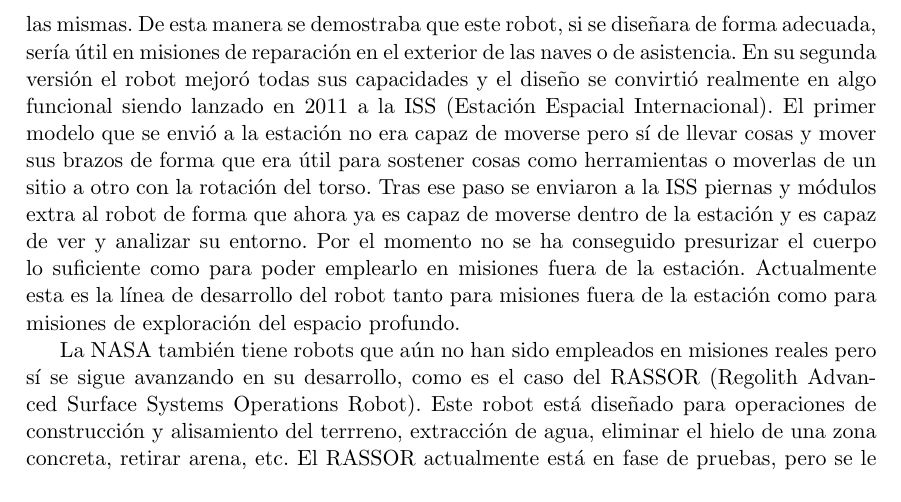
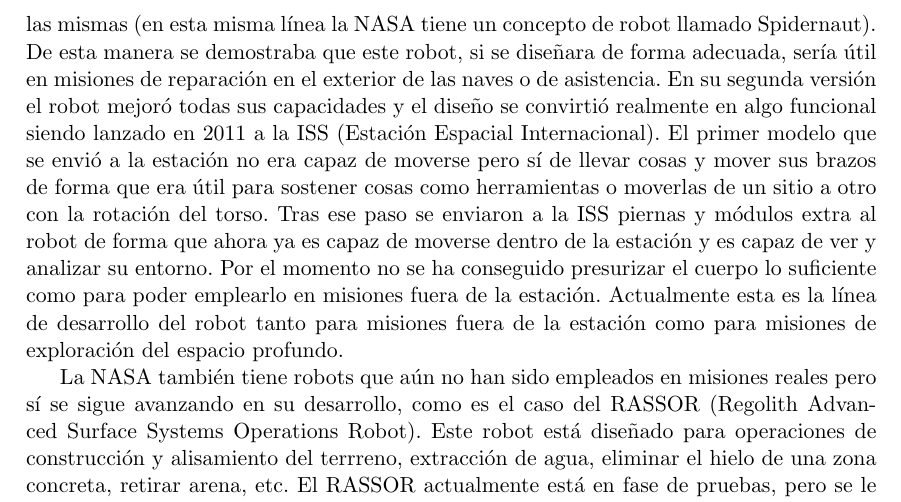
Before and after one commit to nacheteam/Historia-Robotica, a LaTeX paper (Historia de la Robótica.tex, which reads EtapaModerna/estado_del_arte.tex): part of page 13 of 16, cut at the place of the change. Compiled offline with pdfLaTeX.

Commit message:
Referencia a Spidernaut

```diff
--- a/EtapaModerna/estado_del_arte.tex
+++ b/EtapaModerna/estado_del_arte.tex
@@ -5,6 +5,6 @@ A continuación trataremos de discutir el actual estado de los robots en estas c
 \subsubsection{NASA}
 Dentro del panorama aeroespacial la agencia que lidera actualmente el desarrollo en la exploración fuera de la Tierra es la NASA. Gracias a esto la agencia espacial estadounidense ha desarrollado un programa de robótica muy amplio y robusto, con robots que van desde la asistencia en viajes espaciales hasta exploración del espacio, telescopios o robots usados en exploraciones planetarias.
 
-Entre los robots diseñados por la NASA no sólo hay robots pensados para la exploración de planetas, también se han ideados robots de asistencia para los astronautas. En este grupo de robots podemos meter a la serie Robonaut con las dos versiones desarrolladas hasta el momento. Esta gama de robots están pensados para la asistencia tanto dentro de la nave espacial como fuera de la misma, por ejemplo en tareas de reparación o acoplamiento de módulos. El primer modelo, el Robonaut 1 o R1 nunca llegó al espacio, si no se que empleó como un primer prototipo para estudio y desarrollo. El robot consistía de un torso con forma humana y con la parte de abajo intercambiable, de esta forma se podía adecuar el mismo para la exploración de planetas o colocarle módulos como el Zero-G Leg, pensado para poder engancharse a las barras exteriores que se le suelen colocar a los módulos, naves y estaciones espaciales para facilitar el desplazamiento de los astronautas por el exterior de las mismas. De esta manera se demostraba que este robot, si se diseñara de forma adecuada, sería útil en misiones de reparación en el exterior de las naves o de asistencia. En su segunda versión el robot mejoró todas sus capacidades y el diseño se convirtió realmente en algo funcional siendo lanzado en 2011 a la ISS (Estación Espacial Internacional). El primer modelo que se envió a la estación no era capaz de moverse pero sí de llevar cosas y mover sus brazos de forma que era útil para sostener cosas como herramientas o moverlas de un sitio a otro con la rotación del torso. Tras ese paso se enviaron a la ISS piernas y módulos extra al robot de forma que ahora ya es capaz de moverse dentro de la estación y es capaz de ver y analizar su entorno. Por el momento no se ha conseguido presurizar el cuerpo lo suficiente como para poder emplearlo en misiones fuera de la estación. Actualmente esta es la línea de desarrollo del robot tanto para misiones fuera de la estación como para misiones de exploración del espacio profundo.
+Entre los robots diseñados por la NASA no sólo hay robots pensados para la exploración de planetas, también se han ideados robots de asistencia para los astronautas. En este grupo de robots podemos meter a la serie Robonaut con las dos versiones desarrolladas hasta el momento. Esta gama de robots están pensados para la asistencia tanto dentro de la nave espacial como fuera de la misma, por ejemplo en tareas de reparación o acoplamiento de módulos. El primer modelo, el Robonaut 1 o R1 nunca llegó al espacio, si no se que empleó como un primer prototipo para estudio y desarrollo. El robot consistía de un torso con forma humana y con la parte de abajo intercambiable, de esta forma se podía adecuar el mismo para la exploración de planetas o colocarle módulos como el Zero-G Leg, pensado para poder engancharse a las barras exteriores que se le suelen colocar a los módulos, naves y estaciones espaciales para facilitar el desplazamiento de los astronautas por el exterior de las mismas (en esta misma línea la NASA tiene un concepto de robot llamado Spidernaut). De esta manera se demostraba que este robot, si se diseñara de forma adecuada, sería útil en misiones de reparación en el exterior de las naves o de asistencia. En su segunda versión el robot mejoró todas sus capacidades y el diseño se convirtió realmente en algo funcional siendo lanzado en 2011 a la ISS (Estación Espacial Internacional). El primer modelo que se envió a la estación no era capaz de moverse pero sí de llevar cosas y mover sus brazos de forma que era útil para sostener cosas como herramientas o moverlas de un sitio a otro con la rotación del torso. Tras ese paso se enviaron a la ISS piernas y módulos extra al robot de forma que ahora ya es capaz de moverse dentro de la estación y es capaz de ver y analizar su entorno. Por el momento no se ha conseguido presurizar el cuerpo lo suficiente como para poder emplearlo en misiones fuera de la estación. Actualmente esta es la línea de desarrollo del robot tanto para misiones fuera de la estación como para misiones de exploración del espacio profundo.
 
 La NASA también tiene robots que aún no han sido empleados en misiones reales pero sí se sigue avanzando en su desarrollo, como es el caso del RASSOR (Regolith Advanced Surface Systems Operations Robot). Este robot está diseñado para operaciones de construcción y alisamiento del terrreno, extracción de agua, eliminar el hielo de una zona concreta, retirar arena, etc. El RASSOR actualmente está en fase de pruebas, pero se le espera un buen futuro por su mínimo coste de producción y por la versatilidad del mismo, puesto que sería capaz de trabajar unas 16 horas por día durante muchos años. El robot además, por su diseño, está pensado para superar los obstáculos que se le presenten y para poder corregir su posición incluso si vuelca. Para las tareas que se planean que pueda realizar el robot incorpora dos ruedas como las de una trituradora industrial (una en la parte delantera y otra en la trasera) capaces de ser movidas de forma independiente.
```
Also changed, not shown: Historia de la Robótica.pdf.
